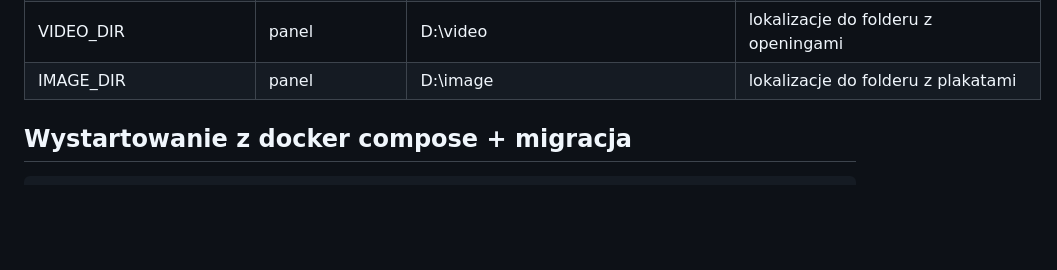
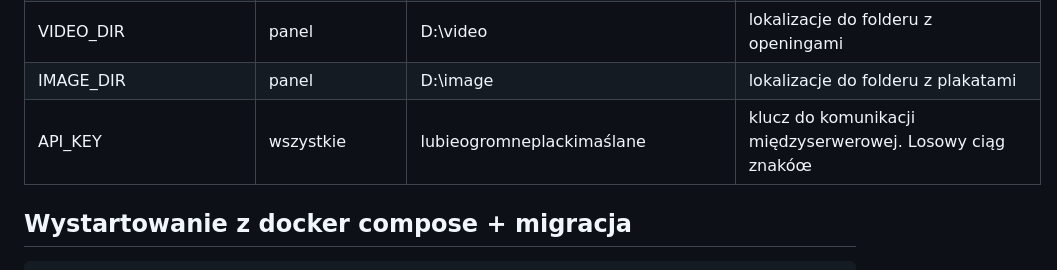
Before and after one commit to xandros15/blind-openings, a Markdown page: README.md, the part around the change. Rendered like a GitHub page; blank space fills up the shorter version.

Commit message:
dodano opis klucza do dokumentacji

```diff
--- a/README.md
+++ b/README.md
@@ -52,6 +52,7 @@ przy ustawieniu zmiennych środowiskowych należy pamiętać o wskazaniu pełnyc
 | FORM_API              | panel      | http://form-web                  | adres api do formularza. Potrzebne by z poziomu panelu postawionego na komputerze, móc pobrac listy z formularzy z zewnętrznego hosta. |
 | VIDEO_DIR             | panel      | D:\video                         | lokalizacje do folderu z openingami                                                                                                    |
 | IMAGE_DIR             | panel      | D:\image                         | lokalizacje do folderu z plakatami                                                                                                     |
+| API_KEY               | wszystkie  | lubieogromneplackimaślane        | klucz do komunikacji międzyserwerowej. Losowy ciąg znakóœ                                                                              |
 
 ## Wystartowanie z docker compose + migracja ##
 
```
